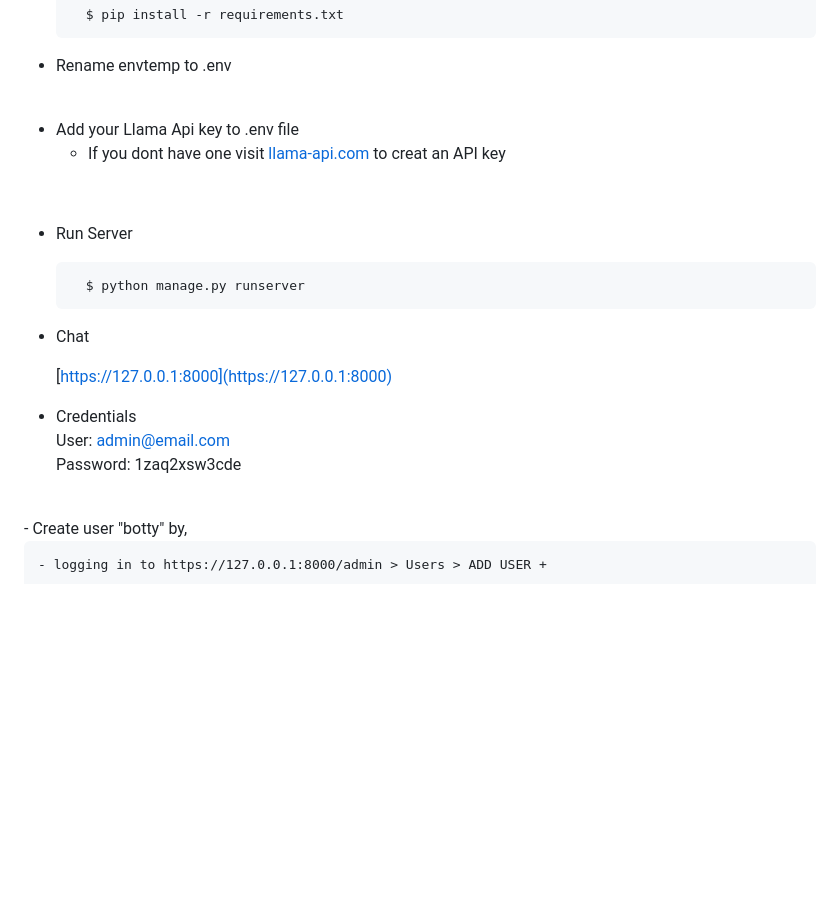
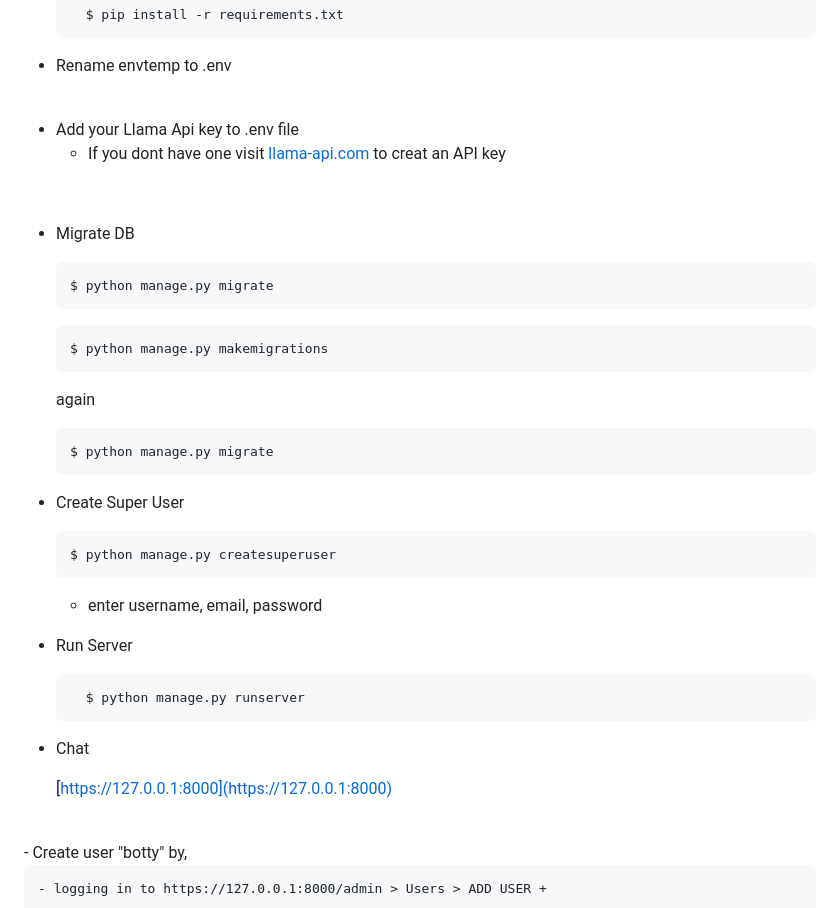
Before and after one commit to dilancroos/django_chat, a Markdown page: README.md, the part around the change. Drawn GitHub-style; blank space fills up the shorter version.

Commit message:
Mod: Corrected Readme

````diff
--- a/README.md
+++ b/README.md
@@ -111,6 +111,26 @@ Python 3.11.6^
     - If you dont have one visit [llama-api.com](https://console.llama-api.com/account/api-token) to creat an API key
 <br>
 
+- Migrate DB
+  ```sh
+  $ python manage.py migrate
+  ```
+  ```sh
+  $ python manage.py makemigrations
+  ```
+  again
+  ```sh
+  $ python manage.py migrate
+  ```
+
+- Create Super User
+  ```sh
+  $ python manage.py createsuperuser
+  ```
+  - enter username, email, password
+
+
+
 - Run Server
 
   ```sh
@@ -122,9 +142,6 @@ Python 3.11.6^
     [https://127.0.0.1:8000](https://127.0.0.1:8000)
     <br>
 
-- Credentials <br>
-    User: admin@email.com <br>
-    Password: 1zaq2xsw3cde
 <br>
 - Create user "botty" by,
 
````
